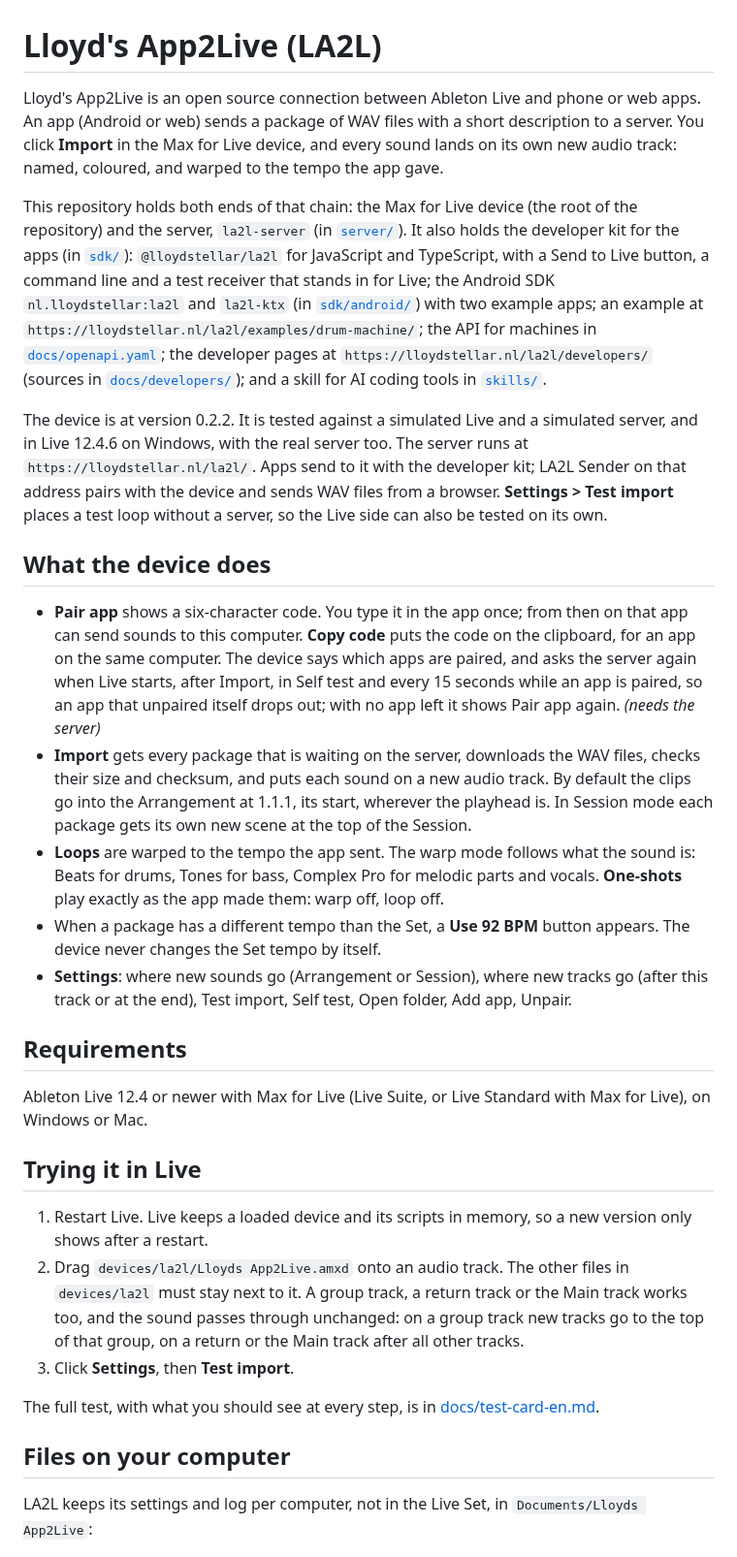
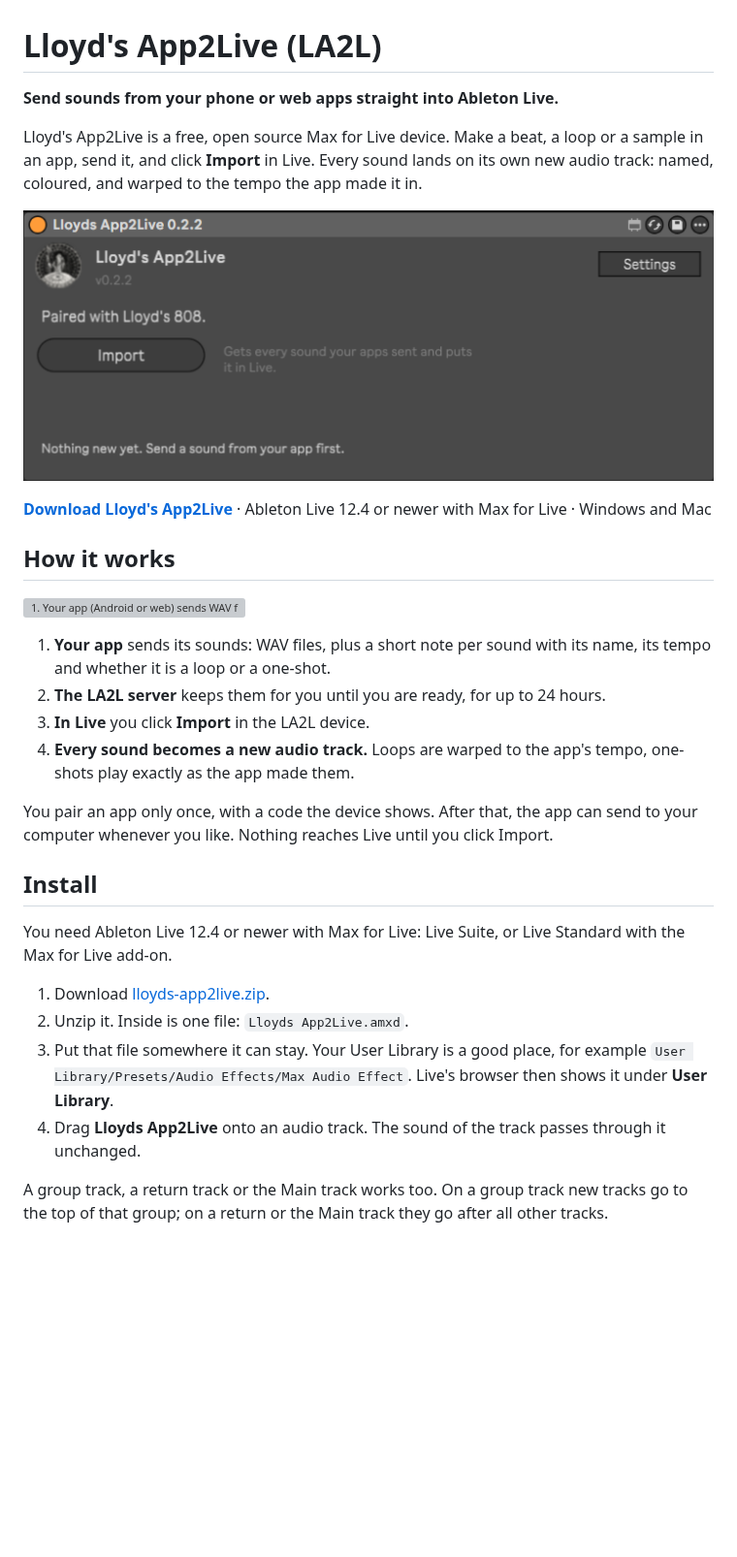
Before and after one commit to lloydstellar/Lloyds-app2live, a Markdown page: README.md, the part around one of its changes. Shown at 97% size. Rendered like a GitHub page; pictures changed too: docs/screenshots/mainscreen-paired.png (added); blank space fills up the shorter version; grey boxes are pictures that could not be loaded.

```diff
--- a/README.md
+++ b/README.md
@@ -1,32 +1,32 @@
 # Lloyd's App2Live (LA2L)
 
-Lloyd's App2Live is an open source connection between Ableton Live and phone or web apps. An app (Android or web) sends a package of WAV files with a short description to a server. You click **Import** in the Max for Live device, and every sound lands on its own new audio track: named, coloured, and warped to the tempo the app gave.
+**Send sounds from your phone or web apps straight into Ableton Live.**
 
-This repository holds both ends of that chain: the Max for Live device (the root of the repository) and the server, `la2l-server` (in [`server/`](server/)). It also holds the developer kit for the apps (in [`sdk/`](sdk/)): `@lloydstellar/la2l` for JavaScript and TypeScript, with a Send to Live button, a command line and a test receiver that stands in for Live; the Android SDK `nl.lloydstellar:la2l` and `la2l-ktx` (in [`sdk/android/`](sdk/android/)) with two example apps; an example at `https://lloydstellar.nl/la2l/examples/drum-machine/`; the API for machines in [`docs/openapi.yaml`](docs/openapi.yaml); the developer pages at `https://lloydstellar.nl/la2l/developers/` (sources in [`docs/developers/`](docs/developers/)); and a skill for AI coding tools in [`skills/`](skills/).
+Lloyd's App2Live is a free, open source Max for Live device. Make a beat, a loop or a sample in an app, send it, and click **Import** in Live. Every sound lands on its own new audio track: named, coloured, and warped to the tempo the app made it in.
 
-The device is at version 0.2.2. It is tested against a simulated Live and a simulated server, and in Live 12.4.6 on Windows, with the real server too. The server runs at `https://lloydstellar.nl/la2l/`. Apps send to it with the developer kit; LA2L Sender on that address pairs with the device and sends WAV files from a browser. **Settings > Test import** places a test loop without a server, so the Live side can also be tested on its own.
+![The LA2L device in Live, paired with an app and ready to import](docs/screenshots/mainscreen-paired.png)
 
-## What the device does
+**[Download Lloyd's App2Live](https://lloydstellar.nl/la2l/lloyds-app2live.zip)** · Ableton Live 12.4 or newer with Max for Live · Windows and Mac
 
-- **Pair app** shows a six-character code. You type it in the app once; from then on that app can send sounds to this computer. **Copy code** puts the code on the clipboard, for an app on the same computer. The device says which apps are paired, and asks the server again when Live starts, after Import, in Self test and every 15 seconds while an app is paired, so an app that unpaired itself drops out; with no app left it shows Pair app again. *(needs the server)*
-- **Import** gets every package that is waiting on the server, downloads the WAV files, checks their size and checksum, and puts each sound on a new audio track. By default the clips go into the Arrangement at 1.1.1, its start, wherever the playhead is. In Session mode each package gets its own new scene at the top of the Session.
-- **Loops** are warped to the tempo the app sent. The warp mode follows what the sound is: Beats for drums, Tones for bass, Complex Pro for melodic parts and vocals. **One-shots** play exactly as the app made them: warp off, loop off.
-- When a package has a different tempo than the Set, a **Use 92 BPM** button appears. The device never changes the Set tempo by itself.
-- **Settings**: where new sounds go (Arrangement or Session), where new tracks go (after this track or at the end), Test import, Self test, Open folder, Add app, Unpair.
+## How it works
 
-## Requirements
+![1. Your app (Android or web) sends WAV files and their tempo. 2. The LA2L server keeps them until you import. 3. In Live you click Import in the LA2L device. 4. Every sound becomes a new audio track: named, coloured and warped. Once, you type the code LA2L shows into your app.](docs/screenshots/how-it-works.svg)
 
-Ableton Live 12.4 or newer with Max for Live (Live Suite, or Live Standard with Max for Live), on Windows or Mac.
+1. **Your app** sends its sounds: WAV files, plus a short note per sound with its name, its tempo and whether it is a loop or a one-shot.
+2. **The LA2L server** keeps them for you until you are ready, for up to 24 hours.
+3. **In Live** you click **Import** in the LA2L device.
+4. **Every sound becomes a new audio track.** Loops are warped to the app's tempo, one-shots play exactly as the app made them.
 
-## Trying it in Live
+You pair an app only once, with a code the device shows. After that, the app can send to your computer whenever you like. Nothing reaches Live until you click Import.
 
-1. Restart Live. Live keeps a loaded device and its scripts in memory, so a new version only shows after a restart.
-2. Drag `devices/la2l/Lloyds App2Live.amxd` onto an audio track. The other files in `devices/la2l` must stay next to it. A group track, a return track or the Main track works too, and the sound passes through unchanged: on a group track new tracks go to the top of that group, on a return or the Main track after all other tracks.
-3. Click **Settings**, then **Test import**.
+## Install
 
-The full test, with what you should see at every step, is in [docs/test-card-en.md](docs/test-card-en.md).
+You need Ableton Live 12.4 or newer with Max for Live: Live Suite, or Live Standard with the Max for Live add-on.
 
-## Files on your computer
+1. Download [lloyds-app2live.zip](https://lloydstellar.nl/la2l/lloyds-app2live.zip).
+2. Unzip it. Inside is one file: `Lloyds App2Live.amxd`.
+3. Put that file somewhere it can stay. Your User Library is a good place, for example `User Library/Presets/Audio Effects/Max Audio Effect`. Live's browser then shows it under **User Library**.
+4. Drag **Lloyds App2Live** onto an audio track. The sound of the track passes through it unchanged.
 
-LA2L keeps its settings and log per computer, not in the Live Set, in `Documents/Lloyds App2Live`:
+A group track, a return track or the Main track works too. On a group track new tracks go to the top of that group; on a return or the Main track they go after all other tracks.
 
```
Also changed, not shown: other parts of README.md (+105 -32 lines), docs/screenshots/mainscreen-pairingcode.png (added), docs/screenshots/mainscreen-unpaired.png (added), docs/screenshots/settings-screen.png (added), 1 other file.
